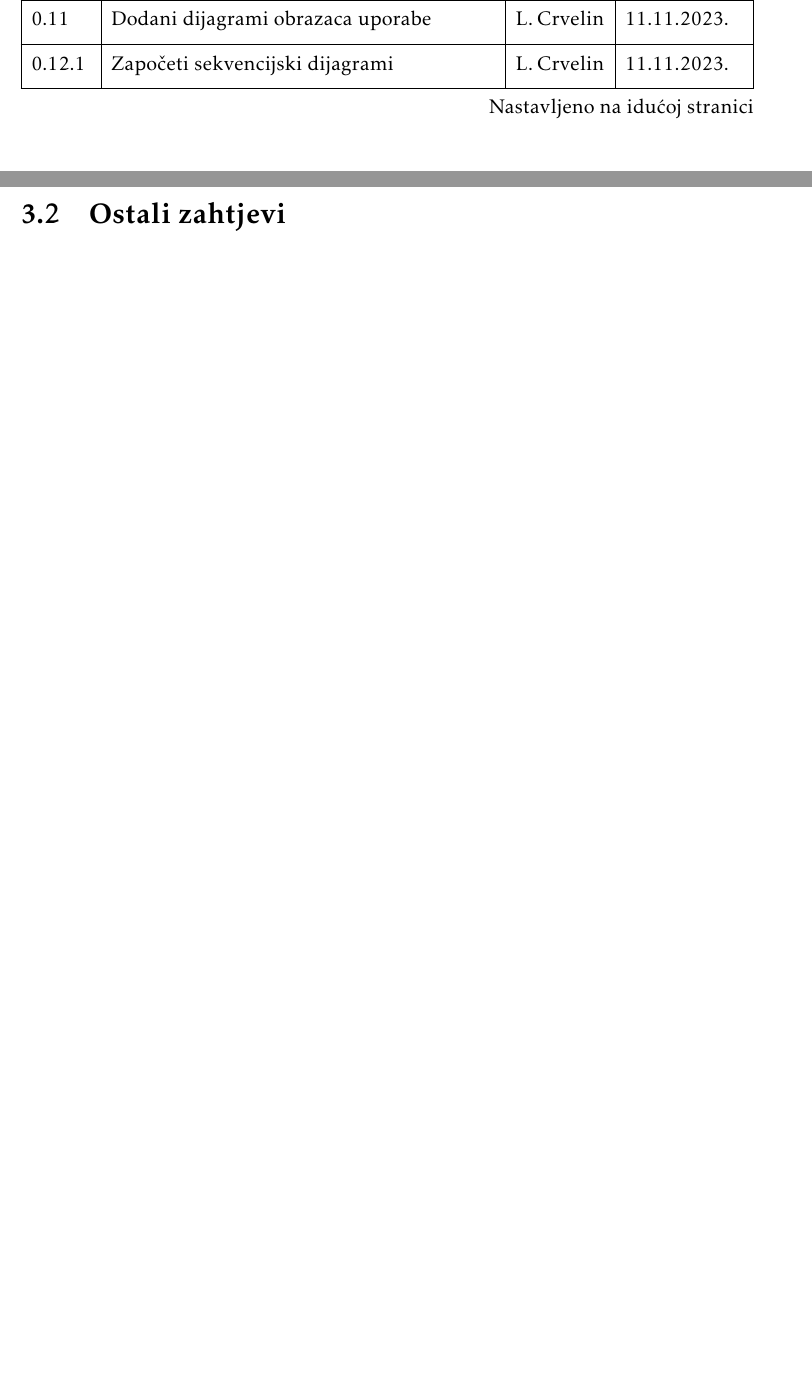
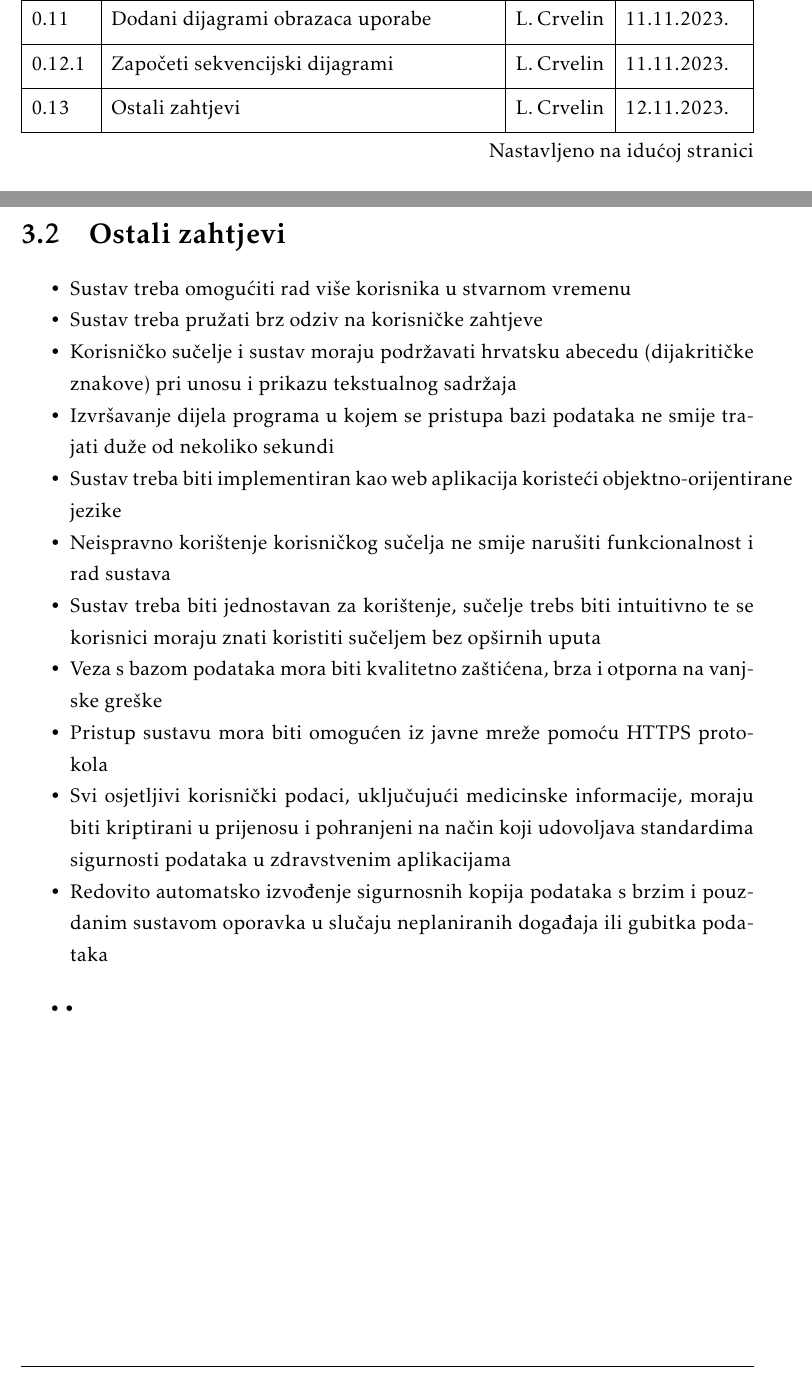
Before and after one commit to WeleByte/WeleByte, a LaTeX document (Dokumentacija/PROGI_ProjektnaDokumentacija.tex, which reads Dokumentacija/Dnevnik_promjena_dokumentacije.tex, Dokumentacija/Specifikacija_programske_potpore.tex): two parts of pages 4 and 27 of 55, joined at a grey line, cut so that both start at the same text, the shorter picture padded with empty space. Compiled offline with pdfLaTeX.

Commit message:
ostali zahtjevi

```diff
--- a/Dokumentacija/Dnevnik_promjena_dokumentacije.tex
+++ b/Dokumentacija/Dnevnik_promjena_dokumentacije.tex
@@ -27,6 +27,7 @@
 			0.10.2 & Izmjena opisa obrazaca uporabe i tablica entiteta & L. Crvelin & 9.11.2023. \\[3pt] \hline
 			0.11 & Dodani dijagrami obrazaca uporabe & L. Crvelin & 11.11.2023. \\[3pt] \hline
 			0.12.1 & Započeti sekvencijski dijagrami & L. Crvelin & 11.11.2023. \\[3pt] \hline
+			0.13 & Ostali zahtjevi & L. Crvelin & 12.11.2023. \\[3pt] \hline
 			0.5 & Dodan \textit{Use Case} dijagram i jedan sekvencijski dijagram, funkcionalni i nefunkcionalni zahtjevi i dodatak A & * & dd.mm.2023. \\[3pt] \hline
 
 			0.8 & Povijest rada i trenutni status implementacije,\newline Zaključci i plan daljnjeg rada & * & dd.mm.2023. \\[3pt] \hline
--- a/Dokumentacija/Specifikacija_programske_potpore.tex
+++ b/Dokumentacija/Specifikacija_programske_potpore.tex
@@ -742,7 +742,24 @@
 				\eject
 
 		\section{Ostali zahtjevi}
+			%dio 1. revizije
+			 %Nefunkcionalni zahtjevi i zahtjevi domene primjene dopunjuju funkcionalne zahtjeve. Oni opisuju kako se sustav treba ponašati i koja ograničenja treba poštivati (performanse, korisničko iskustvo, pouzdanost, standardi kvalitete, sigurnost...). Primjeri takvih zahtjeva u Vašem projektu mogu biti: podržani jezici korisničkog sučelja, vrijeme odziva, najveći mogući podržani broj korisnika, podržane web/mobilne platforme, razina zaštite (protokoli komunikacije, kriptiranje...)... Svaki takav zahtjev potrebno je navesti u jednoj ili dvije rečenice.
+			 \begin{packed_item}
+				\item Sustav treba omogućiti rad više korisnika u stvarnom vremenu
+				\item Sustav treba pružati brz odziv na korisničke zahtjeve
+				\item Korisničko sučelje i sustav moraju podržavati hrvatsku abecedu (dijakritičke znakove) pri unosu i prikazu tekstualnog sadržaja
+				\item Izvršavanje dijela programa u kojem se pristupa bazi podataka ne smije trajati duže od nekoliko sekundi
+				\item Sustav treba biti implementiran kao web aplikacija koristeći objektno-orijentirane jezike
+				\item Neispravno korištenje korisničkog sučelja ne smije narušiti funkcionalnost i rad sustava
+				\item Sustav treba biti jednostavan za korištenje, sučelje trebs biti intuitivno te se korisnici moraju znati koristiti sučeljem bez opširnih uputa
+				\item Veza s bazom podataka mora biti kvalitetno zaštićena, brza i otporna na vanjske greške
+				\item Pristup sustavu mora biti omogućen iz javne mreže pomoću HTTPS protokola
+				\item Svi osjetljivi korisnički podaci, uključujući medicinske informacije, moraju biti kriptirani u
+				prijenosu i pohranjeni na način koji udovoljava standardima sigurnosti podataka u zdravstvenim aplikacijama
+				\item Redovito automatsko izvođenje sigurnosnih kopija podataka s brzim i pouzdanim sustavom oporavka u slučaju neplaniranih događaja ili gubitka podataka
+			 \end{packed_item}
 
-			%dio 1. revizije
 
-			 %Nefunkcionalni zahtjevi i zahtjevi domene primjene dopunjuju funkcionalne zahtjeve. Oni opisuju kako se sustav treba ponašati i koja ograničenja treba poštivati (performanse, korisničko iskustvo, pouzdanost, standardi kvalitete, sigurnost...). Primjeri takvih zahtjeva u Vašem projektu mogu biti: podržani jezici korisničkog sučelja, vrijeme odziva, najveći mogući podržani broj korisnika, podržane web/mobilne platforme, razina zaštite (protokoli komunikacije, kriptiranje...)... Svaki takav zahtjev potrebno je navesti u jednoj ili dvije rečenice.
+
+•
+•
```
Also changed, not shown: Dokumentacija/PROGI_ProjektnaDokumentacija.tex (+1 -1 lines), Dokumentacija/PROGI_ProjektnaDokumentacija.pdf.
